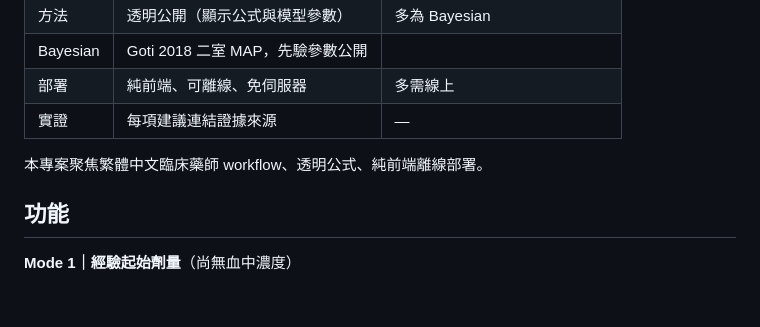
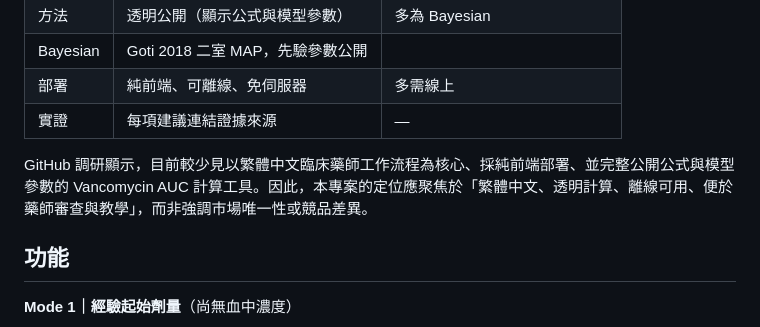
Before and after one commit to liangRXdev/vanco-auc-calc, a Markdown page: README.md, the part around the change. Rendered like a GitHub page; blank space fills up the shorter version.

Commit message:
Update README to clarify project focus and goals
Clarified project focus on a Chinese clinical pharmacist workflow and emphasized transparency in calculations and offline usability.

```diff
--- a/README.md
+++ b/README.md
@@ -16,7 +16,7 @@
 | 部署 | 純前端、可離線、免伺服器 | 多需線上 |
 | 實證 | 每項建議連結證據來源 | — |
 
-本專案聚焦繁體中文臨床藥師 workflow、透明公式、純前端離線部署。
+GitHub 調研顯示，目前較少見以繁體中文臨床藥師工作流程為核心、採純前端部署、並完整公開公式與模型參數的 Vancomycin AUC 計算工具。因此，本專案的定位應聚焦於「繁體中文、透明計算、離線可用、便於藥師審查與教學」，而非強調市場唯一性或競品差異。
 
 ## 功能
 
```
